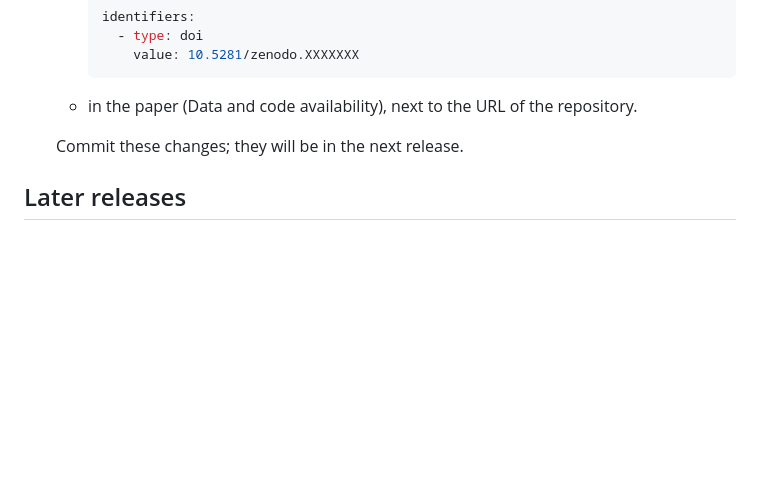
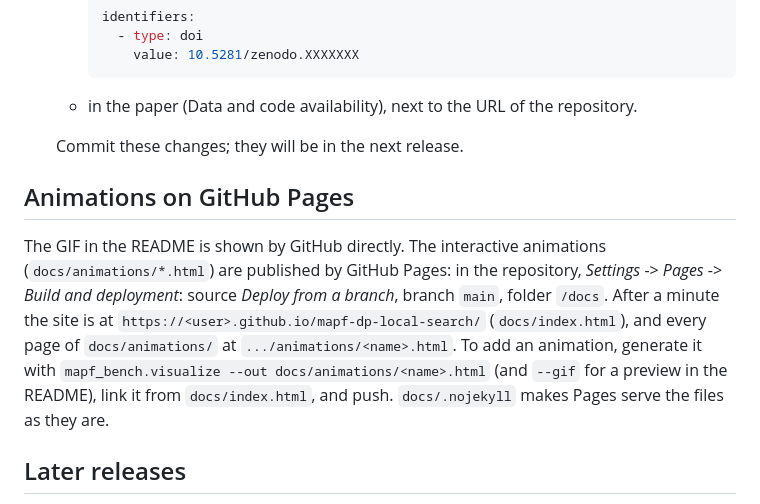
Before and after one commit to lucaconc/mapf-dp-local-search, a Markdown page: docs/RELEASING.md, the part around the change. GitHub-like rendering; blank space fills up the shorter version.

```diff
--- a/docs/RELEASING.md
+++ b/docs/RELEASING.md
@@ -32,6 +32,18 @@ keywords, description); `CITATION.cff` gives the citation shown by GitHub.
 
    Commit these changes; they will be in the next release.
 
+## Animations on GitHub Pages
+
+The GIF in the README is shown by GitHub directly. The interactive animations
+(`docs/animations/*.html`) are published by GitHub Pages: in the repository,
+*Settings* -> *Pages* -> *Build and deployment*: source *Deploy from a branch*,
+branch `main`, folder `/docs`. After a minute the site is at
+`https://<user>.github.io/mapf-dp-local-search/` (`docs/index.html`), and every
+page of `docs/animations/` at `.../animations/<name>.html`. To add an
+animation, generate it with `mapf_bench.visualize --out docs/animations/<name>.html`
+(and `--gif` for a preview in the README), link it from `docs/index.html`, and
+push. `docs/.nojekyll` makes Pages serve the files as they are.
+
 ## Later releases
 
 Update `__version__` in `mapf_bench/__init__.py`, `version` and
```
Also changed, not shown: README.md (+25 -0 lines), docs/animations/full_rings.gif (added), docs/animations/rings_crossing.gif (added), 5 other files.
